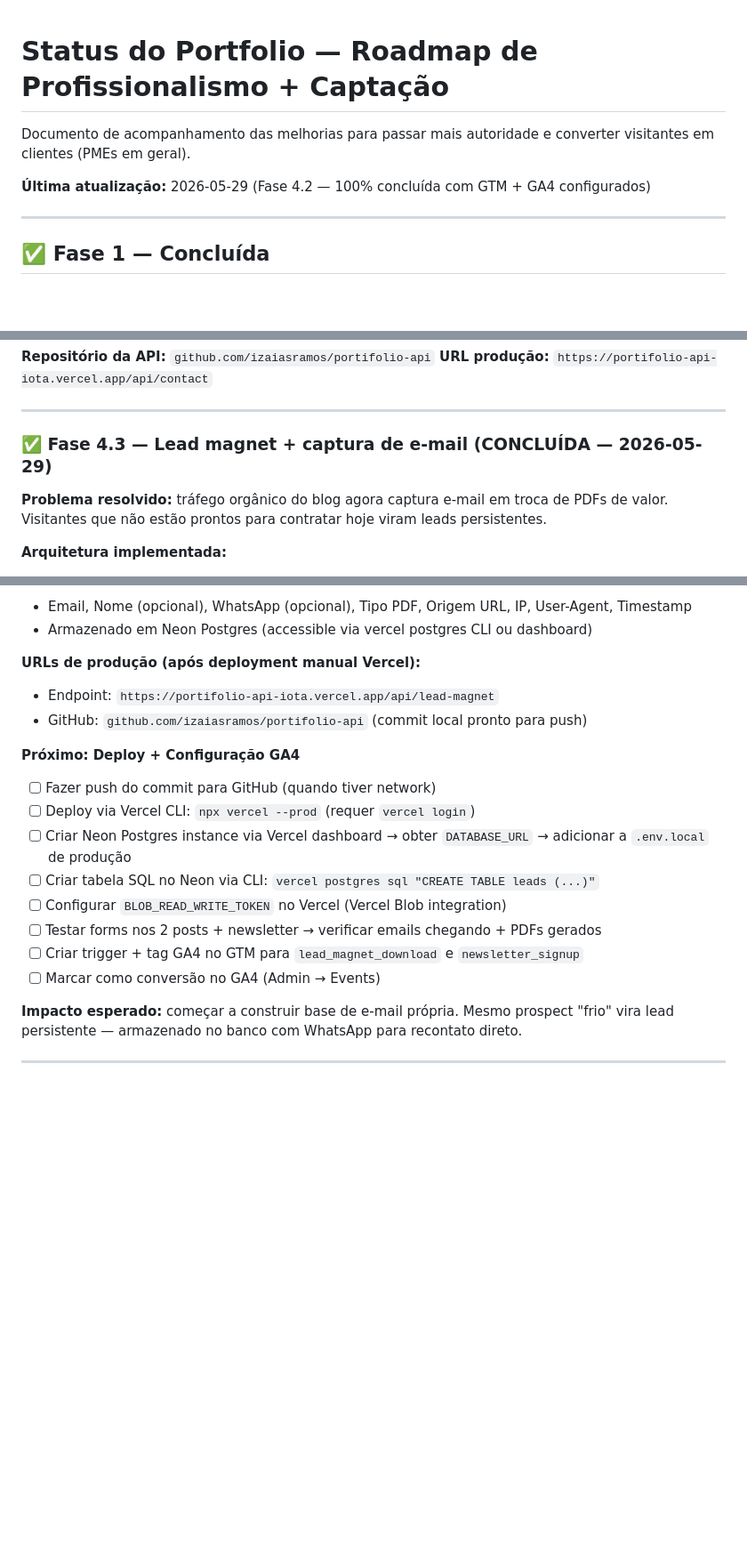
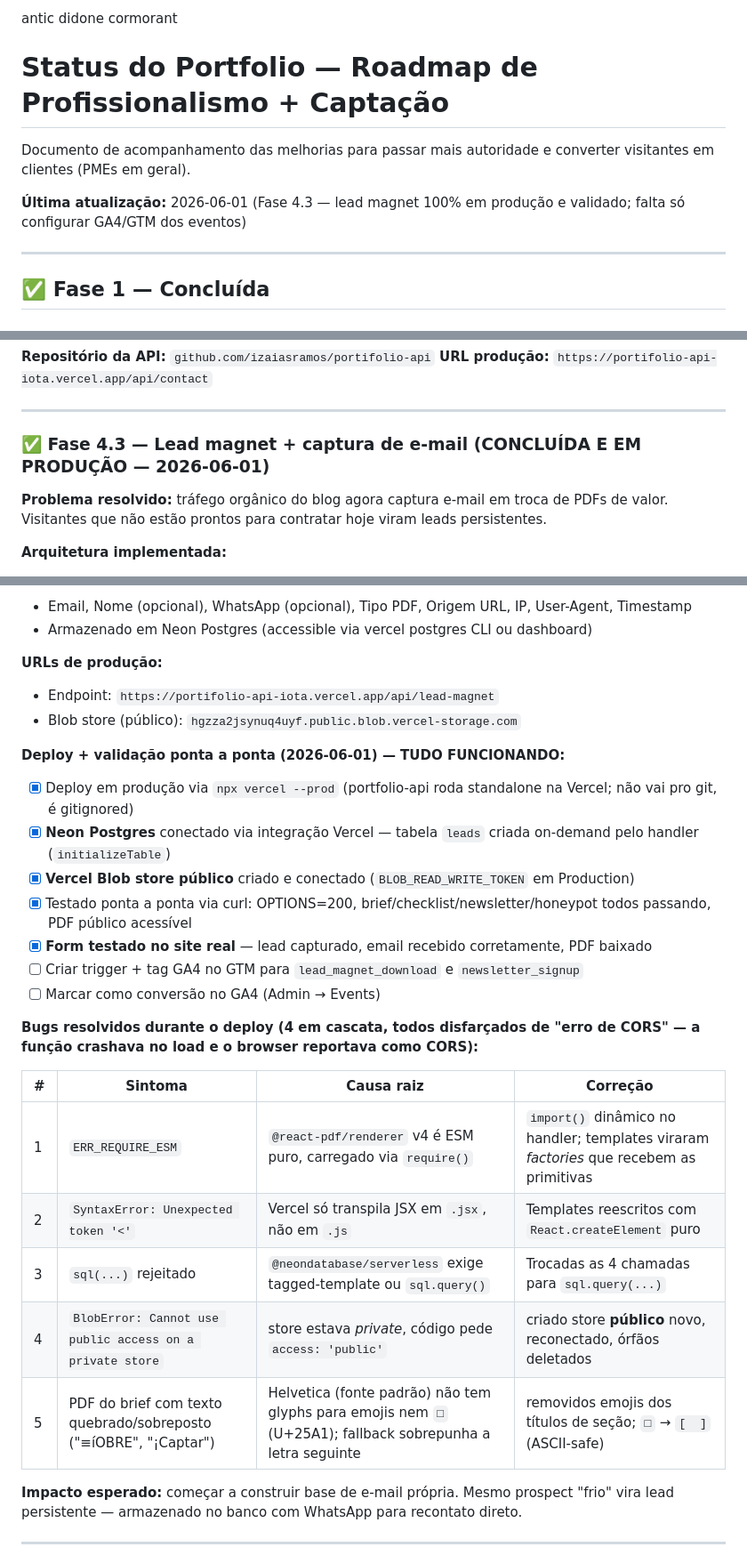
Before and after one commit to izaiasramos/portifolio, a Markdown page: STATUS.md, 3 parts joined by grey strips. Shown at 89% size. Rendered like a GitHub page; blank space fills up the shorter version.

Commit message:
docs: update STATUS.md with Fase 4.3 completion and production validation for lead magnet

```diff
--- a/STATUS.md
+++ b/STATUS.md
@@ -1,8 +1,12 @@
+antic didone
+cormorant
+
+
 # Status do Portfolio — Roadmap de Profissionalismo + Captação
 
 Documento de acompanhamento das melhorias para passar mais autoridade e converter visitantes em clientes (PMEs em geral).
 
-**Última atualização:** 2026-05-29 (Fase 4.2 — 100% concluída com GTM + GA4 configurados)
+**Última atualização:** 2026-06-01 (Fase 4.3 — lead magnet 100% em produção e validado; falta só configurar GA4/GTM dos eventos)
 
 ---
 
@@ -294,7 +298,7 @@ Itens que dependem de você (não podem ser feitos por código):
 
 ---
 
-### ✅ Fase 4.3 — Lead magnet + captura de e-mail (CONCLUÍDA — 2026-05-29)
+### ✅ Fase 4.3 — Lead magnet + captura de e-mail (CONCLUÍDA E EM PRODUÇÃO — 2026-06-01)
 
 **Problema resolvido:** tráfego orgânico do blog agora captura e-mail em troca de PDFs de valor. Visitantes que não estão prontos para contratar hoje viram leads persistentes.
 
@@ -341,19 +345,28 @@ Itens que dependem de você (não podem ser feitos por código):
 - Email, Nome (opcional), WhatsApp (opcional), Tipo PDF, Origem URL, IP, User-Agent, Timestamp
 - Armazenado em Neon Postgres (accessible via vercel postgres CLI ou dashboard)
 
-**URLs de produção (após deployment manual Vercel):**
+**URLs de produção:**
 - Endpoint: `https://portifolio-api-iota.vercel.app/api/lead-magnet`
-- GitHub: `github.com/izaiasramos/portifolio-api` (commit local pronto para push)
+- Blob store (público): `hgzza2jsynuq4uyf.public.blob.vercel-storage.com`
 
-**Próximo: Deploy + Configuração GA4**
-- [ ] Fazer push do commit para GitHub (quando tiver network)
-- [ ] Deploy via Vercel CLI: `npx vercel --prod` (requer `vercel login`)
-- [ ] Criar Neon Postgres instance via Vercel dashboard → obter `DATABASE_URL` → adicionar a `.env.local` de produção
-- [ ] Criar tabela SQL no Neon via CLI: `vercel postgres sql "CREATE TABLE leads (...)"`
-- [ ] Configurar `BLOB_READ_WRITE_TOKEN` no Vercel (Vercel Blob integration)
-- [ ] Testar forms nos 2 posts + newsletter → verificar emails chegando + PDFs gerados
+**Deploy + validação ponta a ponta (2026-06-01) — TUDO FUNCIONANDO:**
+- [x] Deploy em produção via `npx vercel --prod` (portfolio-api roda standalone na Vercel; não vai pro git, é gitignored)
+- [x] **Neon Postgres** conectado via integração Vercel — tabela `leads` criada on-demand pelo handler (`initializeTable`)
+- [x] **Vercel Blob store público** criado e conectado (`BLOB_READ_WRITE_TOKEN` em Production)
+- [x] Testado ponta a ponta via curl: OPTIONS=200, brief/checklist/newsletter/honeypot todos passando, PDF público acessível
+- [x] **Form testado no site real** — lead capturado, email recebido corretamente, PDF baixado
 - [ ] Criar trigger + tag GA4 no GTM para `lead_magnet_download` e `newsletter_signup`
 - [ ] Marcar como conversão no GA4 (Admin → Events)
+
+**Bugs resolvidos durante o deploy (4 em cascata, todos disfarçados de "erro de CORS" — a função crashava no load e o browser reportava como CORS):**
+
+| # | Sintoma | Causa raiz | Correção |
+|---|---|---|---|
+| 1 | `ERR_REQUIRE_ESM` | `@react-pdf/renderer` v4 é ESM puro, carregado via `require()` | `import()` dinâmico no handler; templates viraram *factories* que recebem as primitivas |
+| 2 | `SyntaxError: Unexpected token '<'` | Vercel só transpila JSX em `.jsx`, não em `.js` | Templates reescritos com `React.createElement` puro |
+| 3 | `sql(...)` rejeitado | `@neondatabase/serverless` exige tagged-template ou `sql.query()` | Trocadas as 4 chamadas para `sql.query(...)` |
+| 4 | `BlobError: Cannot use public access on a private store` | store estava *private*, código pede `access: 'public'` | criado store **público** novo, reconectado, órfãos deletados |
+| 5 | PDF do brief com texto quebrado/sobreposto ("≡íOBRE", "¡Captar") | Helvetica (fonte padrão) não tem glyphs para emojis nem `□` (U+25A1); fallback sobrepunha a letra seguinte | removidos emojis dos títulos de seção; `□` → `[  ]` (ASCII-safe) |
 
 **Impacto esperado:** começar a construir base de e-mail própria. Mesmo prospect "frio" vira lead persistente — armazenado no banco com WhatsApp para recontato direto.
 
```
Also changed, not shown: other parts of STATUS.md (+1 -1 lines).
